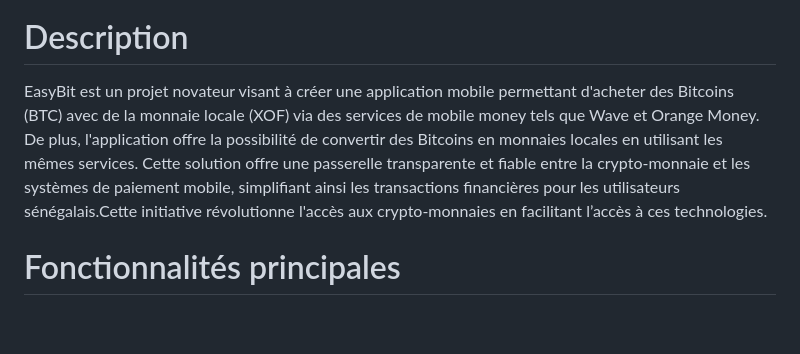
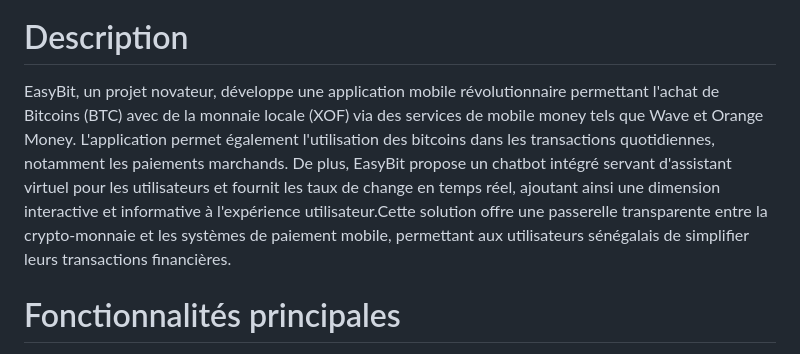
Before and after one commit to Gueyemhd/EasyBit, a Markdown page: README.md, the part around the change. GitHub-like rendering; blank space fills up the shorter version.

```diff
--- a/README.md
+++ b/README.md
@@ -3,7 +3,7 @@
 
 # Description
 
-EasyBit est un projet novateur visant à créer une application mobile permettant d'acheter des Bitcoins (BTC) avec de la monnaie locale (XOF) via des services de mobile money tels que Wave et Orange Money. De plus, l'application offre la possibilité de convertir des Bitcoins en monnaies locales en utilisant les mêmes services. Cette solution offre une passerelle transparente et fiable entre la crypto-monnaie et les systèmes de paiement mobile, simplifiant ainsi les transactions financières pour les utilisateurs sénégalais.Cette initiative révolutionne l'accès aux crypto-monnaies en facilitant l’accès à ces technologies.
+EasyBit, un projet novateur, développe une application mobile révolutionnaire permettant l'achat de Bitcoins (BTC) avec de la monnaie locale (XOF) via des services de mobile money tels que Wave et Orange Money. L'application permet également l'utilisation des bitcoins dans les transactions quotidiennes, notamment les paiements marchands. De plus, EasyBit propose un chatbot intégré servant d'assistant virtuel pour les utilisateurs et fournit les taux de change en temps réel, ajoutant ainsi une dimension interactive et informative à l'expérience utilisateur.Cette solution offre une passerelle transparente entre la crypto-monnaie et les systèmes de paiement mobile, permettant aux utilisateurs sénégalais de simplifier leurs transactions financières.
 
 # Fonctionnalités principales
 
```
